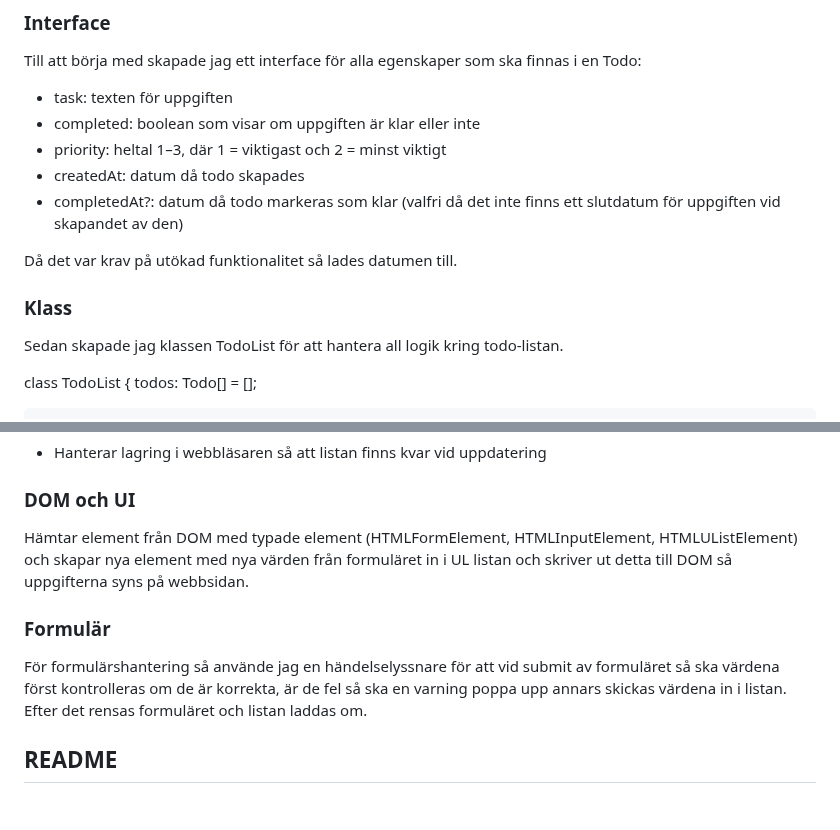
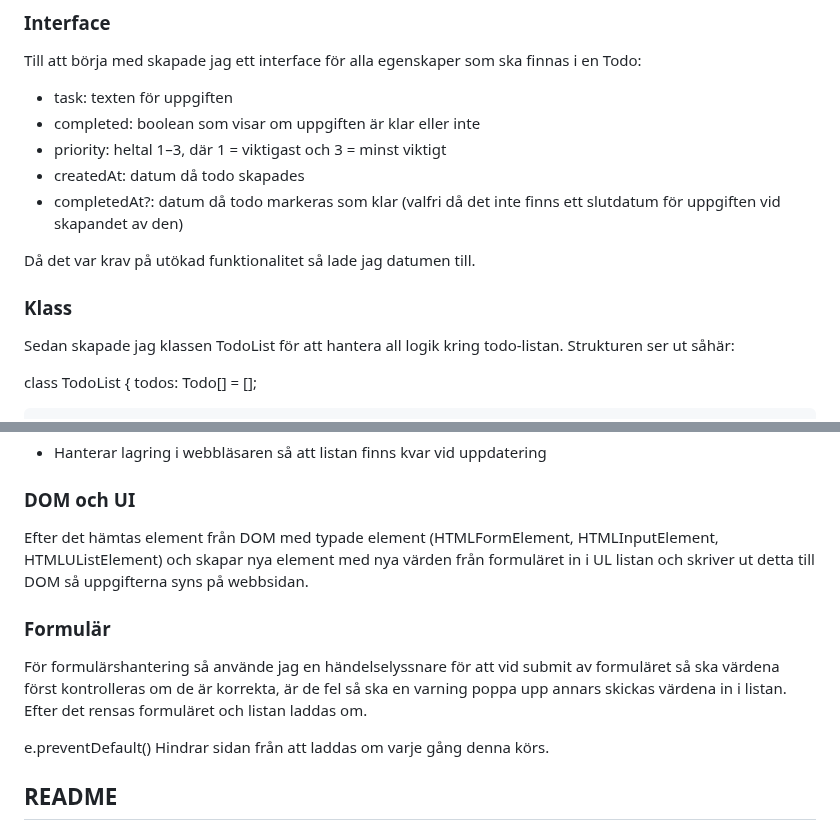
Before and after one commit to velemon/ts-moment2, a Markdown page: README.md, 2 parts joined by grey strips. Rendered like a GitHub page; blank space fills up the shorter version.

```diff
--- a/README.md
+++ b/README.md
@@ -22,14 +22,14 @@ Till att börja med skapade jag ett interface för alla egenskaper som ska finna
 
 - task: texten för uppgiften
 - completed: boolean som visar om uppgiften är klar eller inte
-- priority: heltal 1–3, där 1 = viktigast och 2 = minst viktigt
+- priority: heltal 1–3, där 1 = viktigast och 3 = minst viktigt
 - createdAt: datum då todo skapades
 - completedAt?: datum då todo markeras som klar (valfri då det inte finns ett slutdatum för uppgiften vid skapandet av den)
 
-Då det var krav på utökad funktionalitet så lades datumen till.
+Då det var krav på utökad funktionalitet så lade jag datumen till.
 
 ### Klass
-Sedan skapade jag klassen TodoList för att hantera all logik kring todo-listan.
+Sedan skapade jag klassen TodoList för att hantera all logik kring todo-listan. Strukturen ser ut såhär:
 
 class TodoList {
     todos: Todo[] = [];
@@ -75,10 +75,12 @@ class TodoList {
 - Hanterar lagring i webbläsaren så att listan finns kvar vid uppdatering
 
 ### DOM och UI
-Hämtar element från DOM med typade element (HTMLFormElement, HTMLInputElement, HTMLUListElement) och skapar nya element med nya värden från formuläret in i UL listan och skriver ut detta till DOM så uppgifterna syns på webbsidan.
+Efter det hämtas element från DOM med typade element (HTMLFormElement, HTMLInputElement, HTMLUListElement) och skapar nya element med nya värden från formuläret in i UL listan och skriver ut detta till DOM så uppgifterna syns på webbsidan.
 
 ### Formulär
 För formulärshantering så använde jag en händelselyssnare för att vid submit av formuläret så ska värdena först kontrolleras om de är korrekta, är de fel så ska en varning poppa upp annars skickas värdena in i listan. Efter det rensas formuläret och listan laddas om.
 
+e.preventDefault() Hindrar sidan från att laddas om varje gång denna körs.
+
 ## README
 Slutligen skrev jag denna README fil för att det var ett av kraven och här beskriver jag hur jag löste denna uppgift.
```
